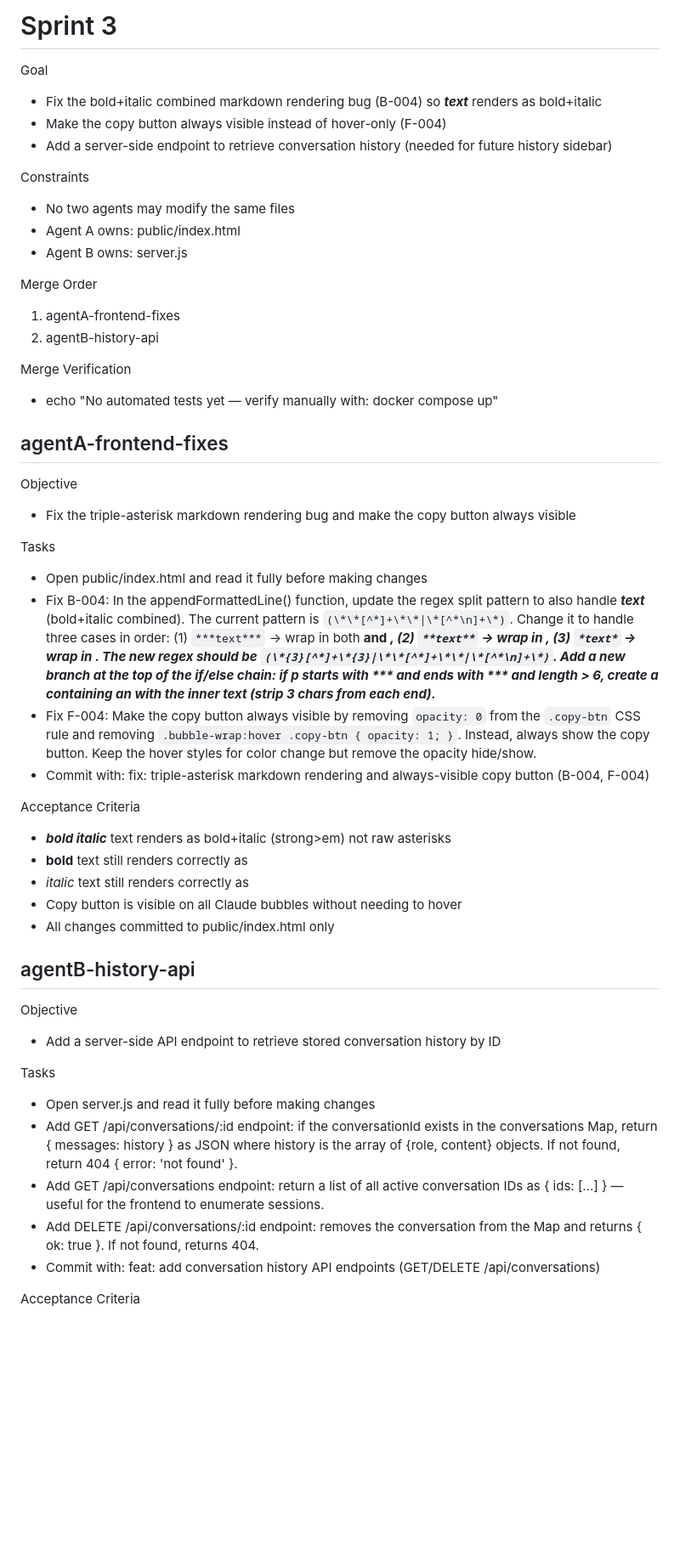
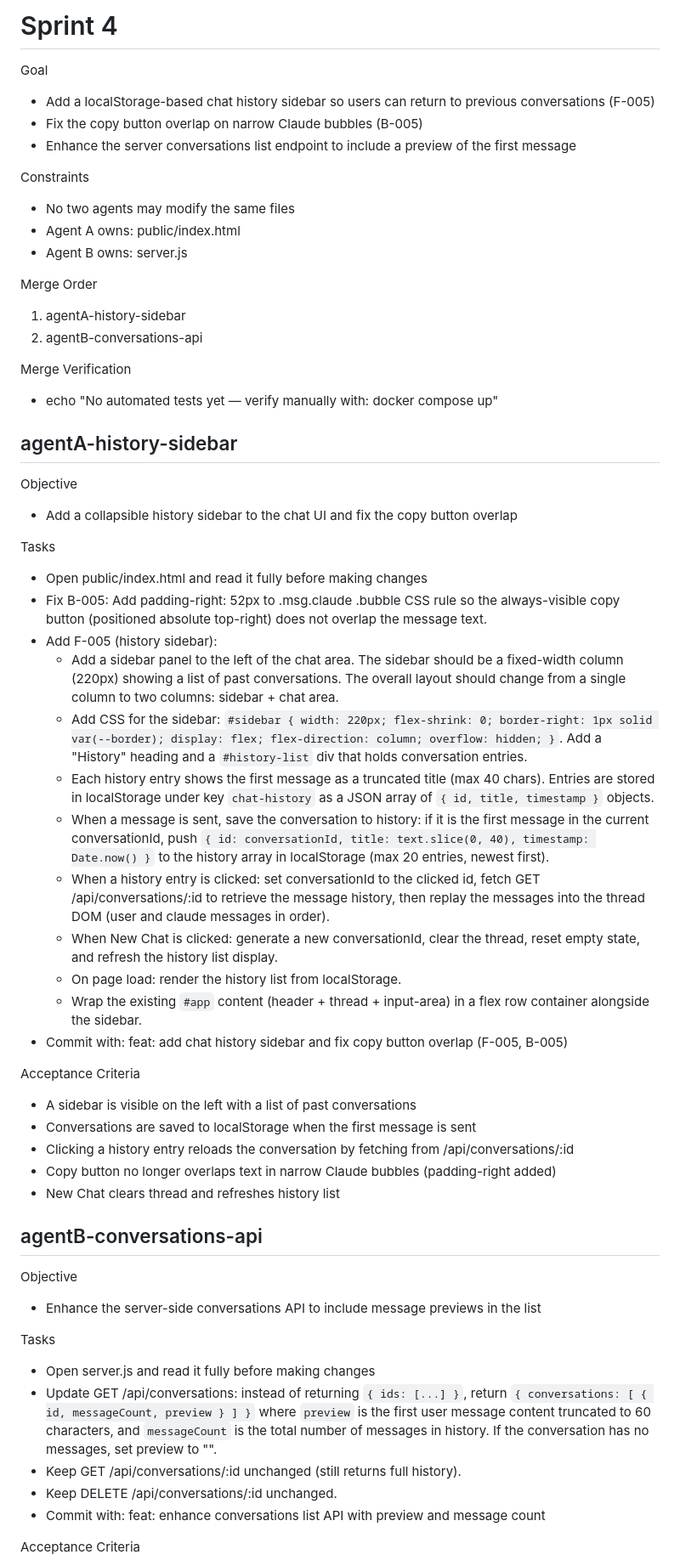
Before and after one commit to davidbmar/claude-chat-workspace, a Markdown page: SPRINT_BRIEF.md, the part around one of its changes. Shown at 85% size. Rendered like a GitHub page; blank space fills up the shorter version.

Commit message:
chore: auto-commit before sprint run

```diff
--- a/SPRINT_BRIEF.md
+++ b/SPRINT_BRIEF.md
@@ -1,9 +1,9 @@
-# Sprint 3
+# Sprint 4
 
 Goal
-- Fix the bold+italic combined markdown rendering bug (B-004) so ***text*** renders as bold+italic
-- Make the copy button always visible instead of hover-only (F-004)
-- Add a server-side endpoint to retrieve conversation history (needed for future history sidebar)
+- Add a localStorage-based chat history sidebar so users can return to previous conversations (F-005)
+- Fix the copy button overlap on narrow Claude bubbles (B-005)
+- Enhance the server conversations list endpoint to include a preview of the first message
 
 Constraints
 - No two agents may modify the same files
@@ -11,40 +11,48 @@ Constraints
 - Agent B owns: server.js
 
 Merge Order
-1. agentA-frontend-fixes
-2. agentB-history-api
+1. agentA-history-sidebar
+2. agentB-conversations-api
 
 Merge Verification
 - echo "No automated tests yet — verify manually with: docker compose up"
 
-## agentA-frontend-fixes
+## agentA-history-sidebar
 
 Objective
-- Fix the triple-asterisk markdown rendering bug and make the copy button always visible
+- Add a collapsible history sidebar to the chat UI and fix the copy button overlap
 
 Tasks
 - Open public/index.html and read it fully before making changes
-- Fix B-004: In the appendFormattedLine() function, update the regex split pattern to also handle ***text*** (bold+italic combined). The current pattern is `(\*\*[^*]+\*\*|\*[^*\n]+\*)`. Change it to handle three cases in order: (1) `***text***` → wrap in both <strong> and <em>, (2) `**text**` → wrap in <strong>, (3) `*text*` → wrap in <em>. The new regex should be `(\*{3}[^*]+\*{3}|\*\*[^*]+\*\*|\*[^*\n]+\*)`. Add a new branch at the top of the if/else chain: if p starts with *** and ends with *** and length > 6, create a <strong> containing an <em> with the inner text (strip 3 chars from each end).
-- Fix F-004: Make the copy button always visible by removing `opacity: 0` from the `.copy-btn` CSS rule and removing `.bubble-wrap:hover .copy-btn { opacity: 1; }`. Instead, always show the copy button. Keep the hover styles for color change but remove the opacity hide/show.
-- Commit with: fix: triple-asterisk markdown rendering and always-visible copy button (B-004, F-004)
+- Fix B-005: Add padding-right: 52px to .msg.claude .bubble CSS rule so the always-visible copy button (positioned absolute top-right) does not overlap the message text.
+- Add F-005 (history sidebar):
+  - Add a sidebar panel to the left of the chat area. The sidebar should be a fixed-width column (220px) showing a list of past conversations. The overall layout should change from a single column to two columns: sidebar + chat area.
+  - Add CSS for the sidebar: `#sidebar { width: 220px; flex-shrink: 0; border-right: 1px solid var(--border); display: flex; flex-direction: column; overflow: hidden; }`. Add a "History" heading and a `#history-list` div that holds conversation entries.
+  - Each history entry shows the first message as a truncated title (max 40 chars). Entries are stored in localStorage under key `chat-history` as a JSON array of `{ id, title, timestamp }` objects.
+  - When a message is sent, save the conversation to history: if it is the first message in the current conversationId, push `{ id: conversationId, title: text.slice(0, 40), timestamp: Date.now() }` to the history array in localStorage (max 20 entries, newest first).
+  - When a history entry is clicked: set conversationId to the clicked id, fetch GET /api/conversations/:id to retrieve the message history, then replay the messages into the thread DOM (user and claude messages in order).
+  - When New Chat is clicked: generate a new conversationId, clear the thread, reset empty state, and refresh the history list display.
+  - On page load: render the history list from localStorage.
+  - Wrap the existing `#app` content (header + thread + input-area) in a flex row container alongside the sidebar.
+- Commit with: feat: add chat history sidebar and fix copy button overlap (F-005, B-005)
 
 Acceptance Criteria
-- ***bold italic*** text renders as bold+italic (strong>em) not raw asterisks
-- **bold** text still renders correctly as <strong>
-- *italic* text still renders correctly as <em>
-- Copy button is visible on all Claude bubbles without needing to hover
-- All changes committed to public/index.html only
+- A sidebar is visible on the left with a list of past conversations
+- Conversations are saved to localStorage when the first message is sent
+- Clicking a history entry reloads the conversation by fetching from /api/conversations/:id
+- Copy button no longer overlaps text in narrow Claude bubbles (padding-right added)
+- New Chat clears thread and refreshes history list
 
-## agentB-history-api
+## agentB-conversations-api
 
 Objective
-- Add a server-side API endpoint to retrieve stored conversation history by ID
+- Enhance the server-side conversations API to include message previews in the list
 
 Tasks
 - Open server.js and read it fully before making changes
-- Add GET /api/conversations/:id endpoint: if the conversationId exists in the conversations Map, return { messages: history } as JSON where history is the array of {role, content} objects. If not found, return 404 { error: 'not found' }.
-- Add GET /api/conversations endpoint: return a list of all active conversation IDs as { ids: [...] } — useful for the frontend to enumerate sessions.
-- Add DELETE /api/conversations/:id endpoint: removes the conversation from the Map and returns { ok: true }. If not found, returns 404.
-- Commit with: feat: add conversation history API endpoints (GET/DELETE /api/conversations)
+- Update GET /api/conversations: instead of returning `{ ids: [...] }`, return `{ conversations: [ { id, messageCount, preview } ] }` where `preview` is the first user message content truncated to 60 characters, and `messageCount` is the total number of messages in history. If the conversation has no messages, set preview to "".
+- Keep GET /api/conversations/:id unchanged (still returns full history).
+- Keep DELETE /api/conversations/:id unchanged.
+- Commit with: feat: enhance conversations list API with preview and message count
 
 Acceptance Criteria
```
Also changed, not shown: other parts of SPRINT_BRIEF.md (+4 -5 lines), 1 other file.
